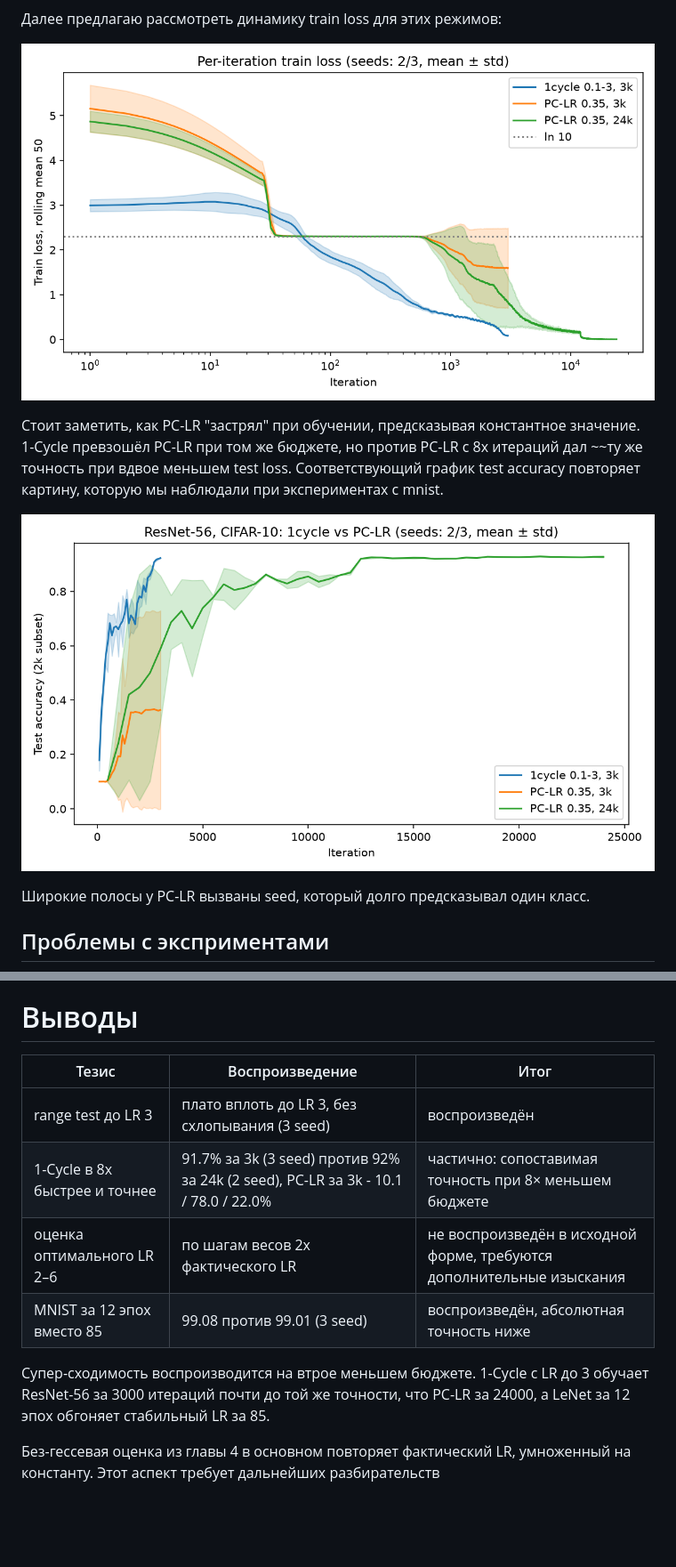
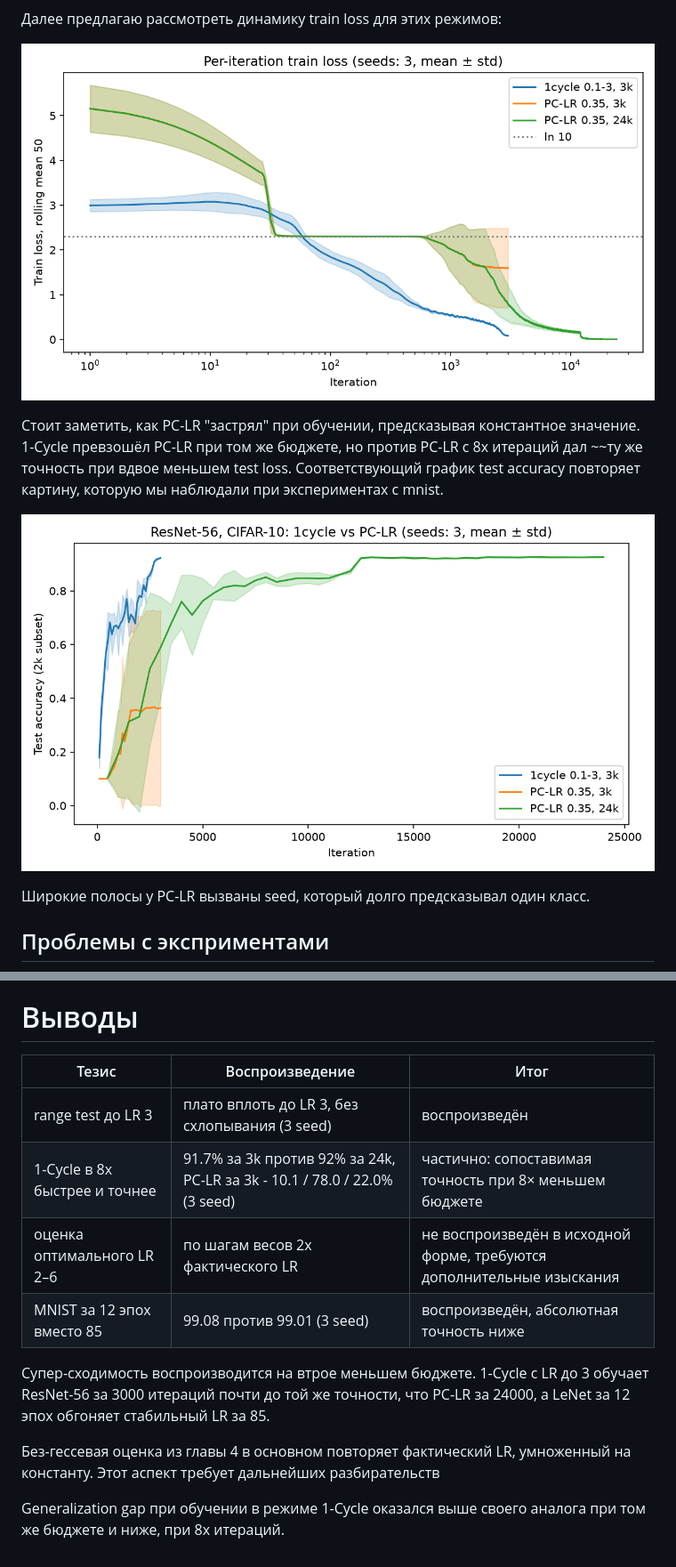
Before and after one commit to Mayonnaise-Slap/ENN-samsonov-2026, a Markdown page: report.md, 2 parts joined by grey strips. Shown at 89% size. Rendered like a GitHub page; pictures changed too: figures/exp4_c2/test_accuracy.png, figures/exp4_c2/train_loss.png; blank space fills up the shorter version.

Commit message:
feat: last experimental data

```diff
--- a/report.md
+++ b/report.md
@@ -257,12 +257,12 @@ MNIST ниже статьи. 1-Cycle дал 99.08% - меньше, чем в с
 
 # Выводы
 
-| Тезис                         | Воспроизведение                                                                    | Итог                                                                  |
-|-------------------------------|------------------------------------------------------------------------------------|-----------------------------------------------------------------------|
-| range test до LR 3            | плато вплоть до LR 3, без схлопывания (3 seed)                                     | воспроизведён                                                         |
-| 1-Cycle в 8x быстрее и точнее | 91.7% за 3k (3 seed) против 92% за 24k (2 seed), PC-LR за 3k - 10.1 / 78.0 / 22.0% | частично: сопоставимая точность при 8× меньшем бюджете                |
-| оценка оптимального LR 2–6    | по шагам весов 2x фактического LR                                                  | не воспроизведён в исходной форме, требуются дополнительные изыскания |
-| MNIST за 12 эпох вместо 85    | 99.08 против 99.01 (3 seed)                                                        | воспроизведён, абсолютная точность ниже                               |
+| Тезис                         | Воспроизведение                                                           | Итог                                                                  |
+|-------------------------------|---------------------------------------------------------------------------|-----------------------------------------------------------------------|
+| range test до LR 3            | плато вплоть до LR 3, без схлопывания (3 seed)                            | воспроизведён                                                         |
+| 1-Cycle в 8x быстрее и точнее | 91.7% за 3k против 92% за 24k, PC-LR за 3k - 10.1 / 78.0 / 22.0% (3 seed) | частично: сопоставимая точность при 8× меньшем бюджете                |
+| оценка оптимального LR 2–6    | по шагам весов 2x фактического LR                                         | не воспроизведён в исходной форме, требуются дополнительные изыскания |
+| MNIST за 12 эпох вместо 85    | 99.08 против 99.01 (3 seed)                                               | воспроизведён, абсолютная точность ниже                               |
 
 Супер-сходимость воспроизводится на втрое меньшем бюджете. 1-Cycle с LR до 3 обучает
 ResNet-56 за 3000 итераций почти до той же точности, что PC-LR за 24000, а LeNet за 12
@@ -270,3 +270,6 @@ ResNet-56 за 3000 итераций почти до той же точност
 
 Без-гессевая оценка из главы 4 в основном повторяет фактический LR, умноженный на
 константу. Этот аспект требует дальнейших разбирательств
+
+Generalization gap при обучении в режиме 1-Cycle оказался выше своего аналога при том
+же бюджете и ниже, при 8x итераций.
```
Also changed, not shown: figures/exp4_c2/final_accuracy.png, figures/exp4_c2/generalization_gap.png, figures/exp4_c2/test_accuracy_log.png, 7 other files.
